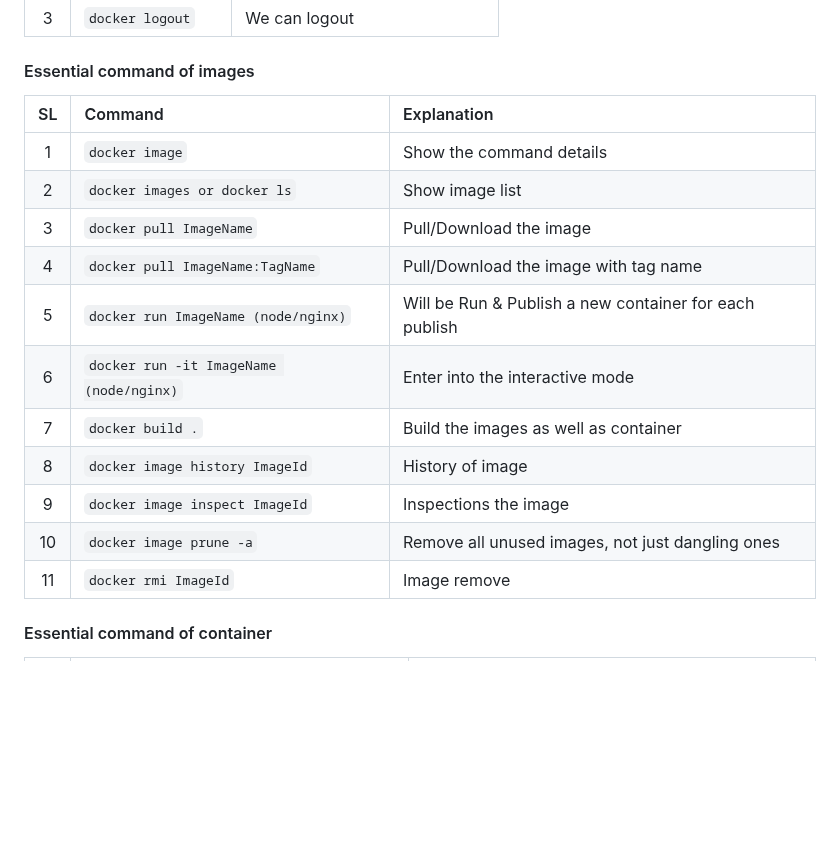
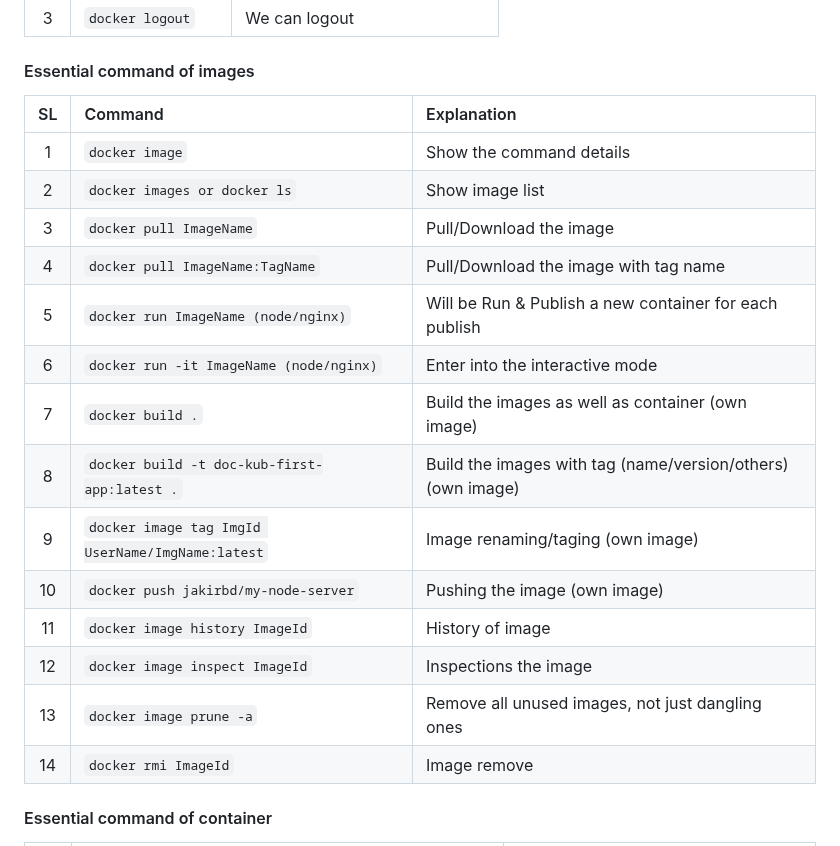
Before and after one commit to jakir-ruet/kubernetes-learning, a Markdown page: README.md, the part around one of its changes. GitHub-like rendering; blank space fills up the shorter version.

```diff
--- a/README.md
+++ b/README.md
@@ -55,19 +55,22 @@ We can run container in attached mode (in the foreground) or in detached mode (i
 
 #### Essential command of images
 
-| SL  | Command                                 | Explanation                                            |
-| :-: | :-------------------------------------- | :----------------------------------------------------- |
-|  1  | `docker image`                          | Show the command details                               |
-|  2  | `docker images or docker ls`            | Show image list                                        |
-|  3  | `docker pull ImageName`                 | Pull/Download the image                                |
-|  4  | `docker pull ImageName:TagName`         | Pull/Download the image with tag name                  |
-|  5  | `docker run ImageName (node/nginx)`     | Will be Run & Publish a new container for each publish |
-|  6  | `docker run -it ImageName (node/nginx)` | Enter into the interactive mode                        |
-|  7  | `docker build .`                        | Build the images as well as container                  |
-|  8  | `docker image history ImageId`          | History of image                                       |
-|  9  | `docker image inspect ImageId`          | Inspections the image                                  |
-| 10  | `docker image prune -a`                 | Remove all unused images, not just dangling ones       |
-| 11  | `docker rmi ImageId`                    | Image remove                                           |
+| SL  | Command                                          | Explanation                                                 |
+| :-: | :----------------------------------------------- | :---------------------------------------------------------- |
+|  1  | `docker image`                                   | Show the command details                                    |
+|  2  | `docker images or docker ls`                     | Show image list                                             |
+|  3  | `docker pull ImageName`                          | Pull/Download the image                                     |
+|  4  | `docker pull ImageName:TagName`                  | Pull/Download the image with tag name                       |
+|  5  | `docker run ImageName (node/nginx)`              | Will be Run & Publish a new container for each publish      |
+|  6  | `docker run -it ImageName (node/nginx)`          | Enter into the interactive mode                             |
+|  7  | `docker build .`                                 | Build the images as well as container (own image)           |
+|  8  | `docker build -t doc-kub-first-app:latest .`     | Build the images with tag (name/version/others) (own image) |
+|  9  | `docker image tag ImgId UserName/ImgName:latest` | Image renaming/taging (own image)                           |
+| 10  | `docker push jakirbd/my-node-server`             | Pushing the image (own image)                               |
+| 11  | `docker image history ImageId`                   | History of image                                            |
+| 12  | `docker image inspect ImageId`                   | Inspections the image                                       |
+| 13  | `docker image prune -a`                          | Remove all unused images, not just dangling ones            |
+| 14  | `docker rmi ImageId`                             | Image remove                                                |
 
 #### Essential command of container
 
```
Also changed, not shown: other parts of README.md (+27 -18 lines).
